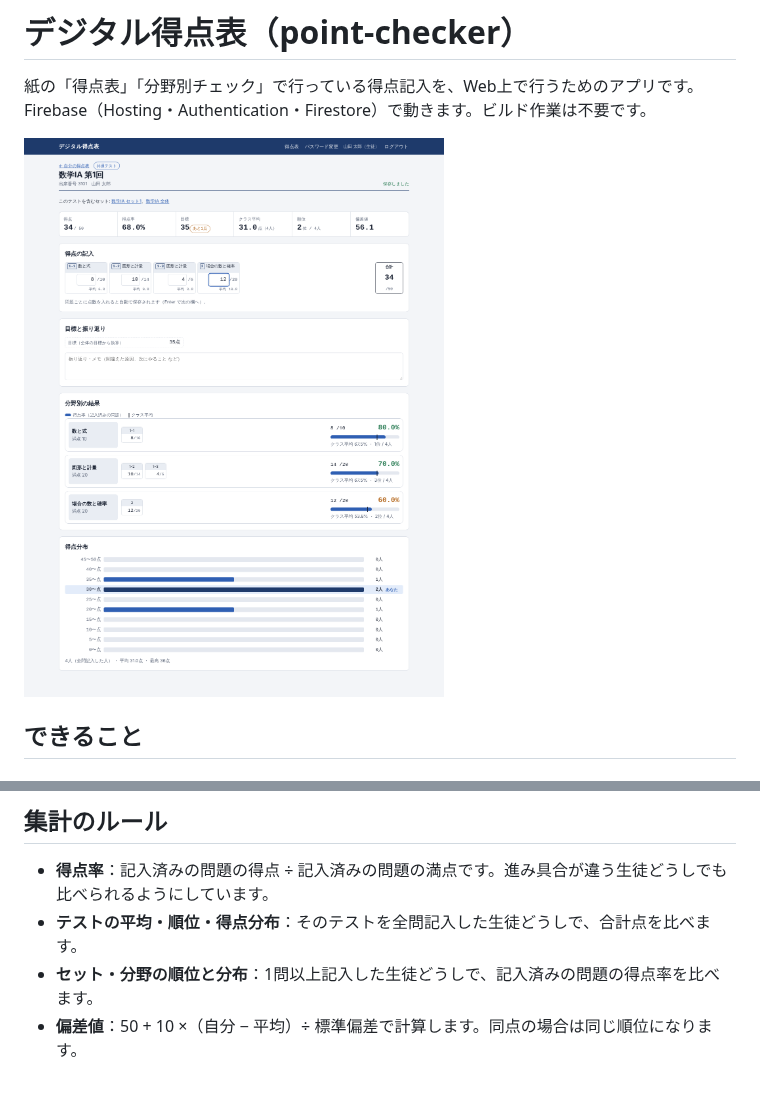
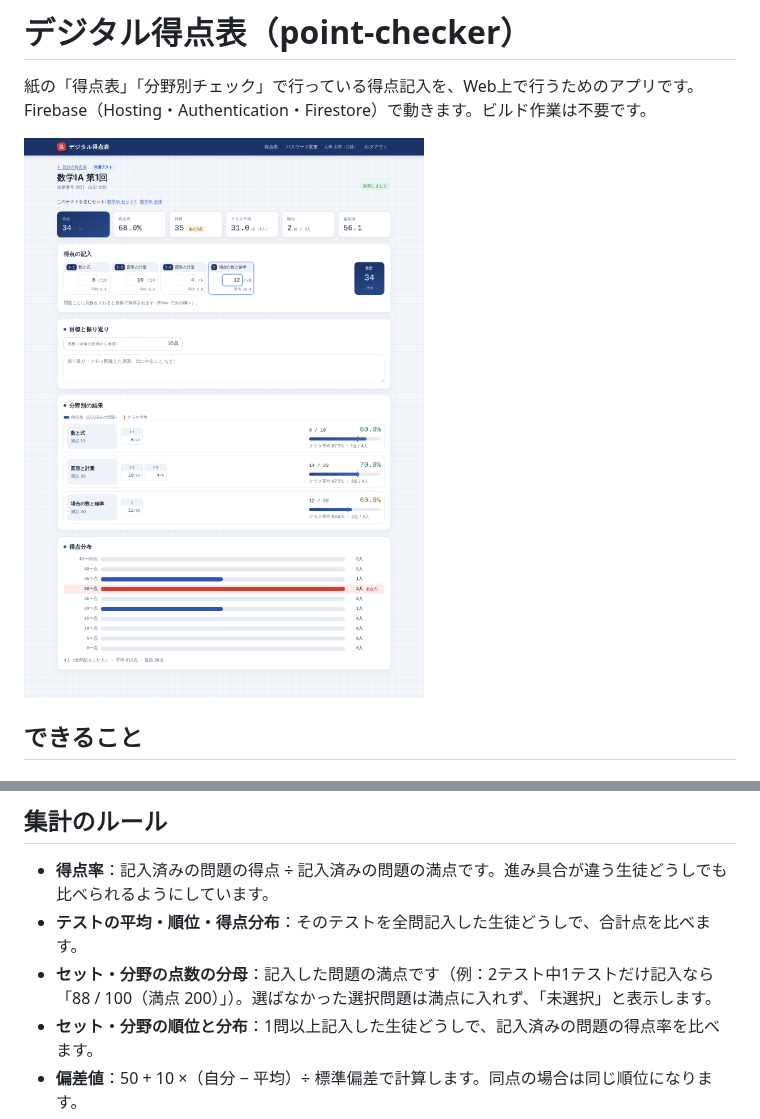
Before and after one commit to naoyuki51bld-cell/point-checker, a Markdown page: README.md, 2 parts joined by grey strips. Drawn GitHub-style; pictures changed too: docs/student-sheet.png; blank space fills up the shorter version.

Commit message:
セット・分野の分母を記入済みの問題に合わせ、デザインを刷新
- セット合計・分野別の分母を「記入した問題の満点」にした
- 選ばなかった選択問題は満点に入れず「未選択」と表示（分野だけ切り出すと判定できないため、テスト/セット全体で判定）
- 画面デザインを刷新: 方眼の背景、紺の帯と赤ペンの「点」マーク、丸ゴシックの見出し、
  切り替え式のタブ、影付きのカード、赤ペン色の「あなた」・クラス平均の印

Co-Authored-By: Claude Opus 5.5 <noreply@anthropic.com>
Claude-Session: https://claude.ai/code/session_01MEJcRYjsDkEcx5EGtPjwz2

```diff
--- a/README.md
+++ b/README.md
@@ -128,6 +128,7 @@ firebase deploy --only hosting,firestore:rules
 ## 集計のルール
 - **得点率**：記入済みの問題の得点 ÷ 記入済みの問題の満点です。進み具合が違う生徒どうしでも比べられるようにしています。
 - **テストの平均・順位・得点分布**：そのテストを全問記入した生徒どうしで、合計点を比べます。
+- **セット・分野の点数の分母**：記入した問題の満点です（例：2テスト中1テストだけ記入なら「88 / 100（満点 200）」）。選ばなかった選択問題は満点に入れず、「未選択」と表示します。
 - **セット・分野の順位と分布**：1問以上記入した生徒どうしで、記入済みの問題の得点率を比べます。
 - **偏差値**：50 + 10 ×（自分 − 平均）÷ 標準偏差で計算します。同点の場合は同じ順位になります。
 - 先生は集計に含みません。
```
Also changed, not shown: docs/student-set.png, docs/teacher-results.png, 4 other files.
